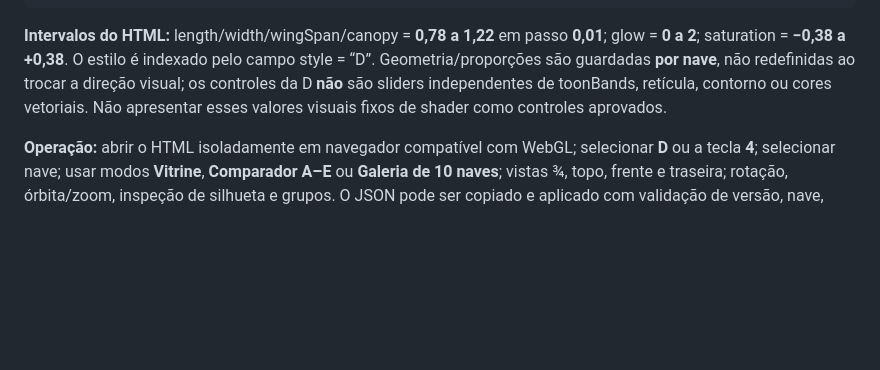
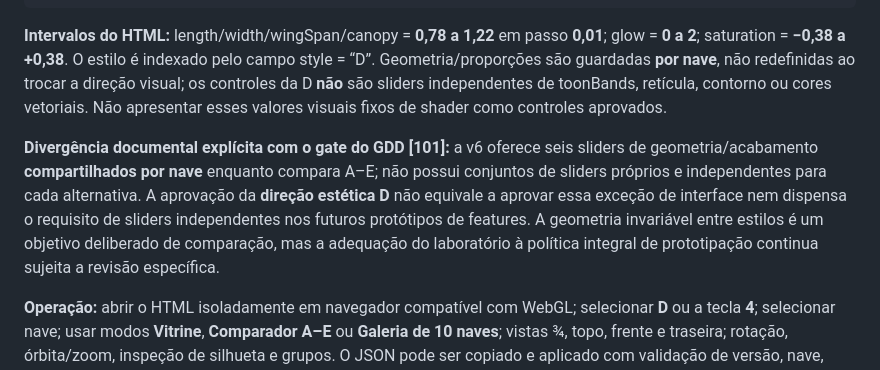
Before and after one commit to Ziaker/g-minus, a Markdown page: docs/specs/02_toon_vector_flux_approval.md, the part around the change. GitHub-like rendering; blank space fills up the shorter version.

Commit message:
docs(visual): clarify v6 shared-slider gap against GDD prototype gate

```diff
--- a/docs/specs/02_toon_vector_flux_approval.md
+++ b/docs/specs/02_toon_vector_flux_approval.md
@@ -101,6 +101,8 @@ A decisão expressa foi **“opção D Toon Vector”**, sem envio de JSON de pa
 
 **Intervalos do HTML:** length/width/wingSpan/canopy = **0,78 a 1,22** em passo **0,01**; glow = **0 a 2**; saturation = **−0,38 a +0,38**. O estilo é indexado pelo campo style = “D”. Geometria/proporções são guardadas **por nave**, não redefinidas ao trocar a direção visual; os controles da D **não** são sliders independentes de toonBands, retícula, contorno ou cores vetoriais. Não apresentar esses valores visuais fixos de shader como controles aprovados.
 
+**Divergência documental explícita com o gate do GDD [101]:** a v6 oferece seis sliders de geometria/acabamento **compartilhados por nave** enquanto compara A–E; não possui conjuntos de sliders próprios e independentes para cada alternativa. A aprovação da **direção estética D** não equivale a aprovar essa exceção de interface nem dispensa o requisito de sliders independentes nos futuros protótipos de features. A geometria invariável entre estilos é um objetivo deliberado de comparação, mas a adequação do laboratório à política integral de prototipação continua sujeita a revisão específica.
+
 **Operação:** abrir o HTML isoladamente em navegador compatível com WebGL; selecionar **D** ou a tecla **4**; selecionar nave; usar modos **Vitrine**, **Comparador A–E** ou **Galeria de 10 naves**; vistas ¾, topo, frente e traseira; rotação, órbita/zoom, inspeção de silhueta e grupos. O JSON pode ser copiado e aplicado com validação de versão, nave, estilo, modo, foco, vista e limites dos parâmetros.
 
 ## 6. Contrato de continuidade para protótipos futuros
```
